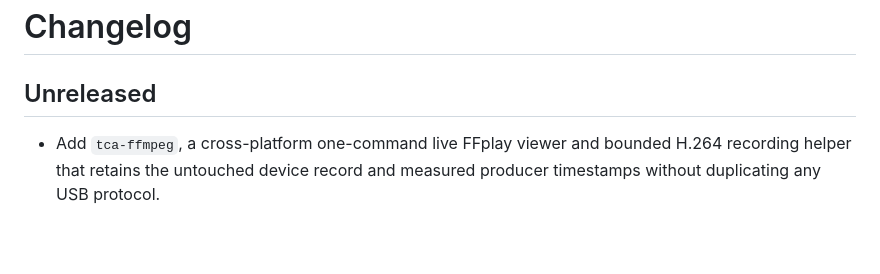
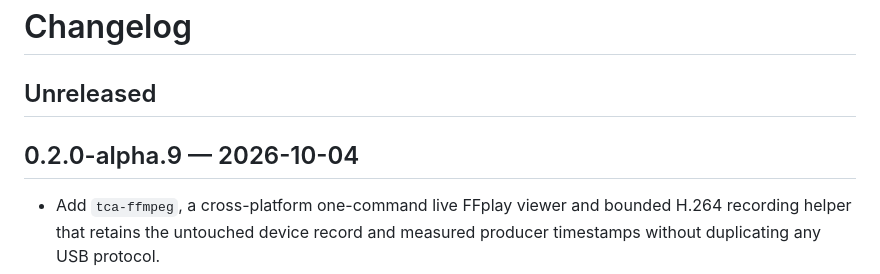
Before and after one commit to la3lma/tucsen-tca-camera, a Markdown page: CHANGELOG.md, the part around the change. Drawn GitHub-style; blank space fills up the shorter version.

Commit message:
Prepare v0.2.0-alpha.9 changelog

```diff
--- a/CHANGELOG.md
+++ b/CHANGELOG.md
@@ -1,6 +1,8 @@
 # Changelog
 
 ## Unreleased
+
+## 0.2.0-alpha.9 — 2026-10-04
 
 - Add `tca-ffmpeg`, a cross-platform one-command live FFplay viewer and bounded
   H.264 recording helper that retains the untouched device record and measured
```
